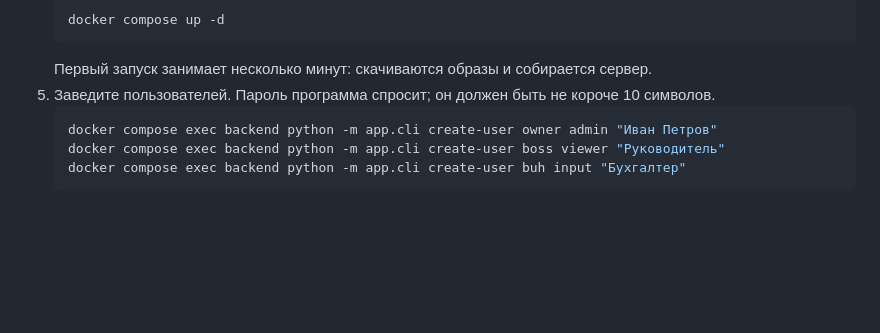
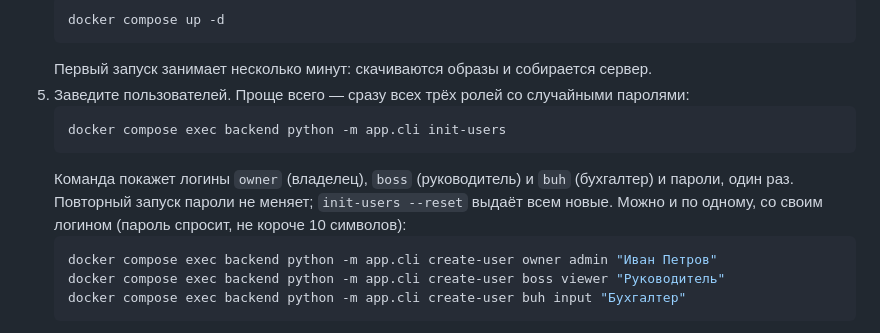
Before and after one commit to NeoBlau/FiberTruck, a Markdown page: README.md, the part around the change. Drawn GitHub-style; blank space fills up the shorter version.

Commit message:
README: init-users
Co-Authored-By: Claude Opus 5.5 <noreply@anthropic.com>
Claude-Session: https://claude.ai/code/session_01KbHDasfoB2S11gwFoaPfdF

````diff
--- a/README.md
+++ b/README.md
@@ -36,7 +36,13 @@
    docker compose up -d
    ```
    Первый запуск занимает несколько минут: скачиваются образы и собирается сервер.
-5. Заведите пользователей. Пароль программа спросит; он должен быть не короче 10 символов.
+5. Заведите пользователей. Проще всего — сразу всех трёх ролей со случайными паролями:
+   ```bash
+   docker compose exec backend python -m app.cli init-users
+   ```
+   Команда покажет логины `owner` (владелец), `boss` (руководитель) и `buh` (бухгалтер) и пароли, один раз.
+   Повторный запуск пароли не меняет; `init-users --reset` выдаёт всем новые.
+   Можно и по одному, со своим логином (пароль спросит, не короче 10 символов):
    ```bash
    docker compose exec backend python -m app.cli create-user owner admin "Иван Петров"
    docker compose exec backend python -m app.cli create-user boss viewer "Руководитель"
````
